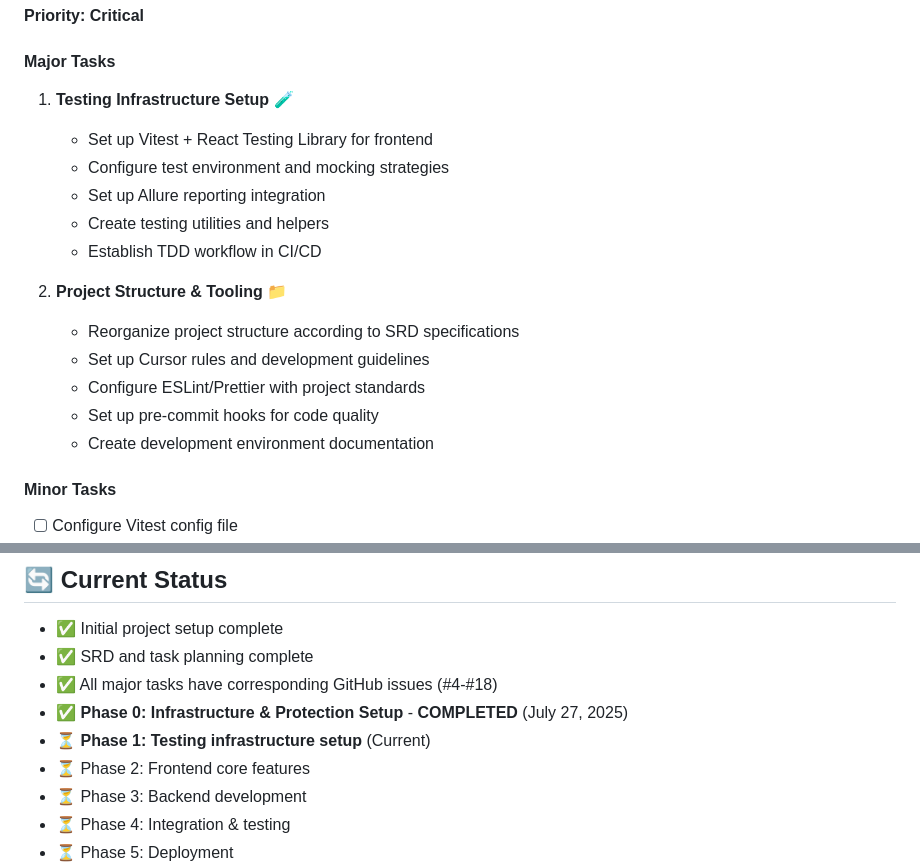
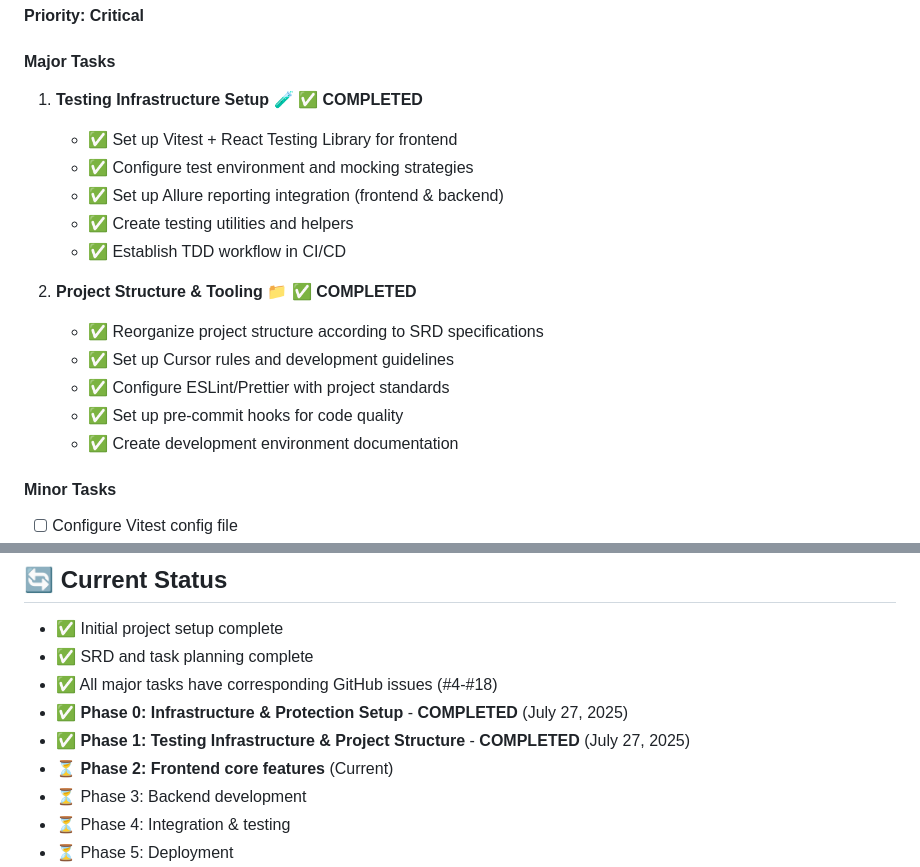
Before and after one commit to StavLobel/whats-the-chance-game, a Markdown page: documentation/TASKS.md, 2 parts joined by grey strips. Drawn GitHub-style.

Commit message:
📋 Update TASKS.md - Mark Phase 1 as completed
- ✅ Testing Infrastructure Setup completed (Issue #4)
- ✅ Project Structure & Tooling completed (Issue #5)
- Updated current status: Phase 2 Frontend Core Features is now current
- All Phase 1 tasks marked with completion checkmarks

```diff
--- a/documentation/TASKS.md
+++ b/documentation/TASKS.md
@@ -81,19 +81,19 @@ This document breaks down the Software Requirements Document (SRD) into actionab
 
 #### Major Tasks
 
-1. **Testing Infrastructure Setup** 🧪
-   - Set up Vitest + React Testing Library for frontend
-   - Configure test environment and mocking strategies
-   - Set up Allure reporting integration
-   - Create testing utilities and helpers
-   - Establish TDD workflow in CI/CD
+1. **Testing Infrastructure Setup** 🧪 ✅ **COMPLETED**
+   - ✅ Set up Vitest + React Testing Library for frontend
+   - ✅ Configure test environment and mocking strategies
+   - ✅ Set up Allure reporting integration (frontend & backend)
+   - ✅ Create testing utilities and helpers
+   - ✅ Establish TDD workflow in CI/CD
 
-2. **Project Structure & Tooling** 📁
-   - Reorganize project structure according to SRD specifications
-   - Set up Cursor rules and development guidelines
-   - Configure ESLint/Prettier with project standards
-   - Set up pre-commit hooks for code quality
-   - Create development environment documentation
+2. **Project Structure & Tooling** 📁 ✅ **COMPLETED**
+   - ✅ Reorganize project structure according to SRD specifications
+   - ✅ Set up Cursor rules and development guidelines
+   - ✅ Configure ESLint/Prettier with project standards
+   - ✅ Set up pre-commit hooks for code quality
+   - ✅ Create development environment documentation
 
 #### Minor Tasks
 
@@ -279,8 +279,8 @@ This document breaks down the Software Requirements Document (SRD) into actionab
 - ✅ SRD and task planning complete
 - ✅ All major tasks have corresponding GitHub issues (#4-#18)
 - ✅ **Phase 0: Infrastructure & Protection Setup** - **COMPLETED** (July 27, 2025)
-- ⏳ **Phase 1: Testing infrastructure setup** (Current)
-- ⏳ Phase 2: Frontend core features
+- ✅ **Phase 1: Testing Infrastructure & Project Structure** - **COMPLETED** (July 27, 2025)
+- ⏳ **Phase 2: Frontend core features** (Current)
 - ⏳ Phase 3: Backend development
 - ⏳ Phase 4: Integration & testing
 - ⏳ Phase 5: Deployment
```
